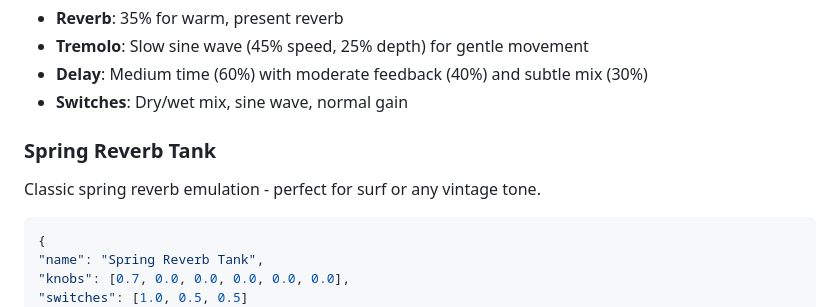
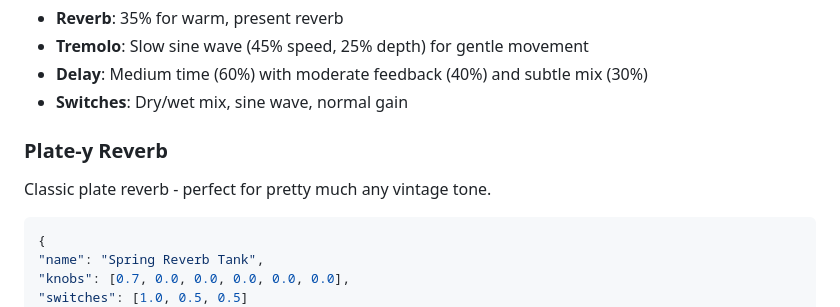
Before and after one commit to danialrami/echo-bridge-manual, a Markdown page: Echo-Bridge.md, the part around the change. Rendered like a GitHub page.

Commit message:
updated manual

````diff
--- a/Echo-Bridge.md
+++ b/Echo-Bridge.md
@@ -66,9 +66,9 @@ The classic Echo Bridge sound - warm reverb with extra subtle tremolo and a touc
 - **Delay**: Medium time (60%) with moderate feedback (40%) and subtle mix (30%)
 - **Switches**: Dry/wet mix, sine wave, normal gain
 
-### Spring Reverb Tank
+### Plate-y Reverb
 
-Classic spring reverb emulation - perfect for surf or any vintage tone.
+Classic plate reverb - perfect for pretty much any vintage tone.
 
 ```json
 {
````
